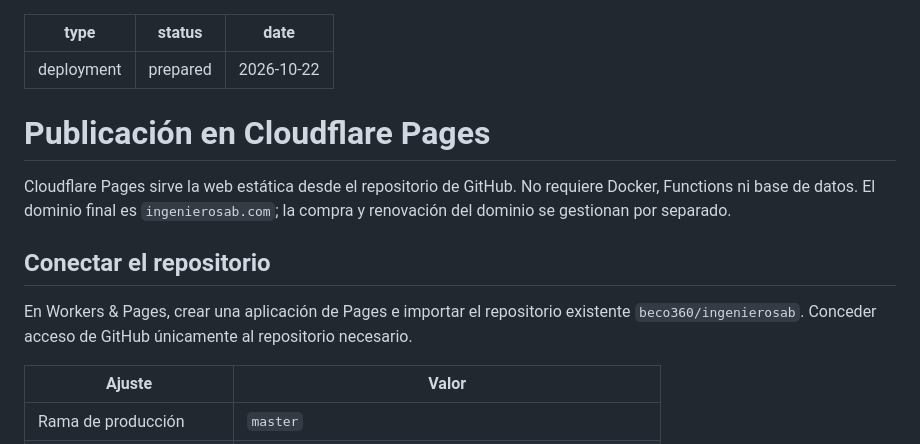
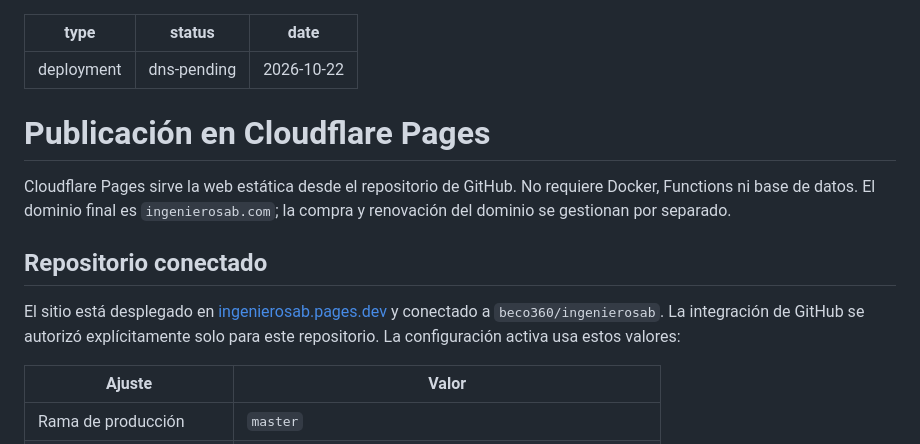
Before and after one commit to beco360/ingenierosab, a Markdown page: deploy/CLOUDFLARE.md, the part around one of its changes. Drawn GitHub-style.

```diff
--- a/deploy/CLOUDFLARE.md
+++ b/deploy/CLOUDFLARE.md
@@ -1,6 +1,6 @@
 ---
 type: deployment
-status: prepared
+status: dns-pending
 date: 2026-10-22
 ---
 
@@ -8,9 +8,9 @@ date: 2026-10-22
 
 Cloudflare Pages sirve la web estática desde el repositorio de GitHub. No requiere Docker, Functions ni base de datos. El dominio final es `ingenierosab.com`; la compra y renovación del dominio se gestionan por separado.
 
-## Conectar el repositorio
+## Repositorio conectado
 
-En Workers & Pages, crear una aplicación de Pages e importar el repositorio existente `beco360/ingenierosab`. Conceder acceso de GitHub únicamente al repositorio necesario.
+El sitio está desplegado en [ingenierosab.pages.dev](https://ingenierosab.pages.dev/) y conectado a `beco360/ingenierosab`. La integración de GitHub se autorizó explícitamente solo para este repositorio. La configuración activa usa estos valores:
 
 | Ajuste | Valor |
 |---|---|
```
Also changed, not shown: other parts of deploy/CLOUDFLARE.md (+32 -12 lines), VALIDATION.md (+20 -4 lines).
